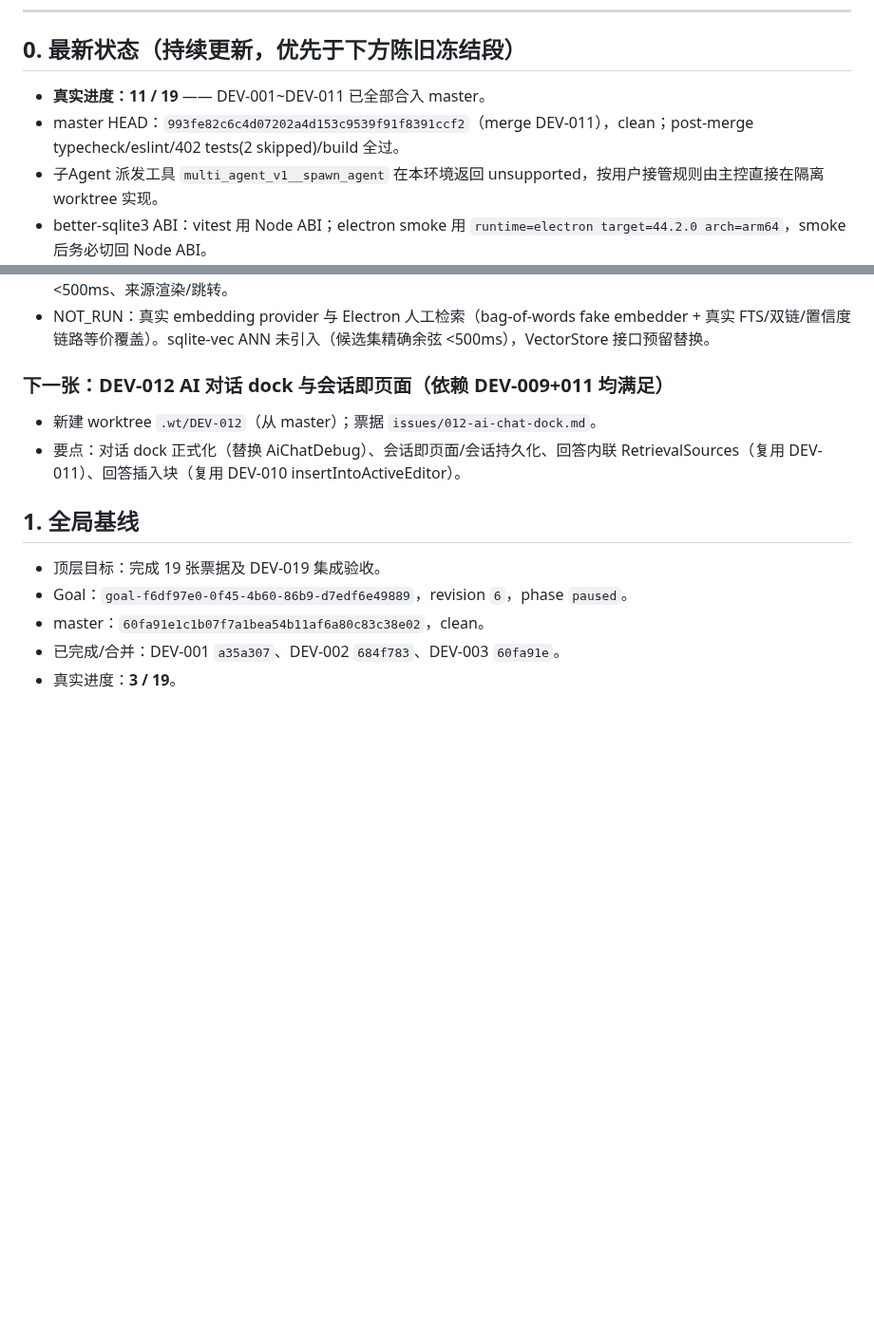
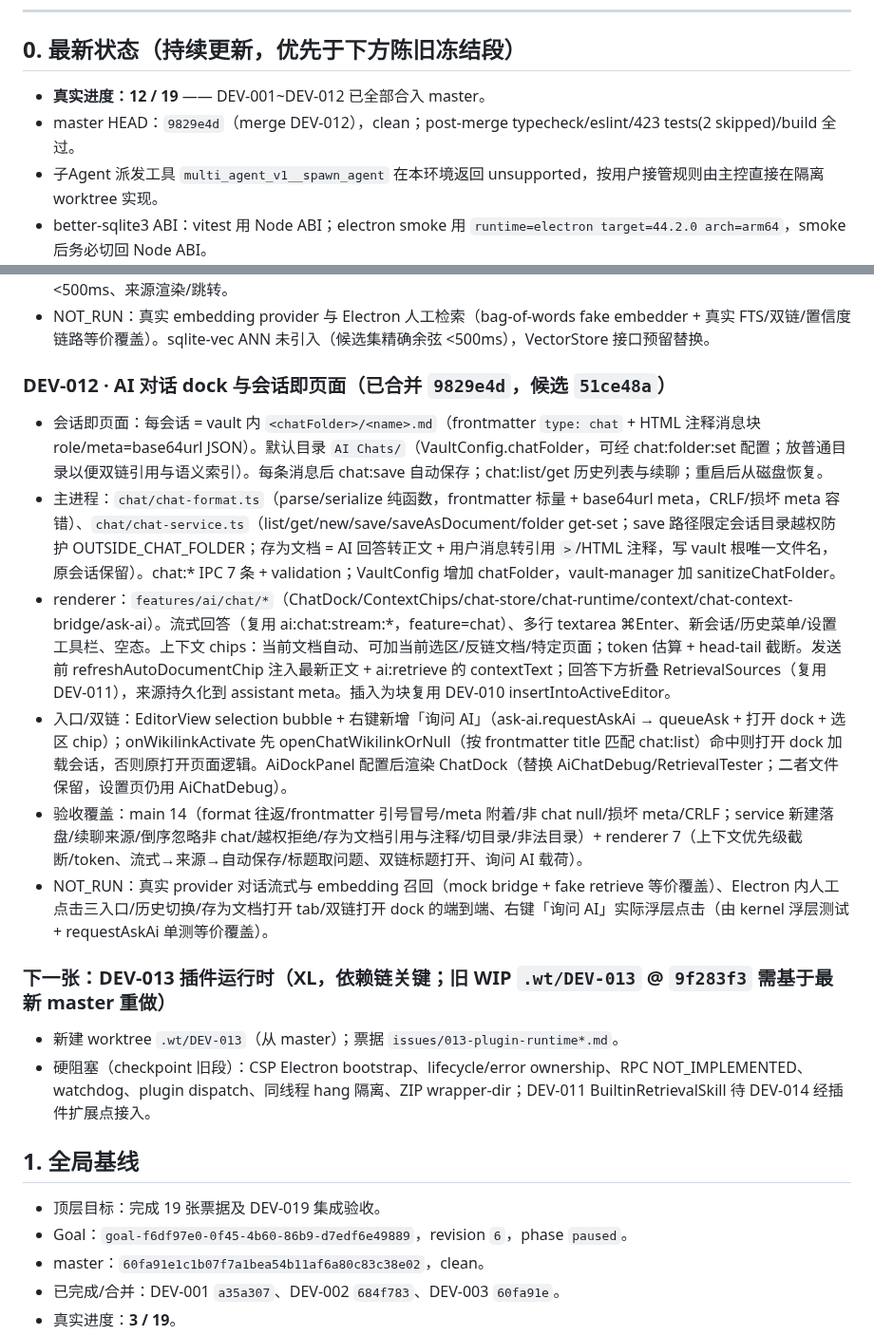
Before and after one commit to Aiden-FE/nexnote, a Markdown page: .scratch/DEV-STATUS-CHECKPOINT.md, 2 parts joined by grey strips. Shown at 95% size. Rendered like a GitHub page; blank space fills up the shorter version.

Commit message:
chore(orchestration): record DEV-012 completion (12/19)

```diff
--- a/.scratch/DEV-STATUS-CHECKPOINT.md
+++ b/.scratch/DEV-STATUS-CHECKPOINT.md
@@ -8,8 +8,8 @@
 
 ## 0. 最新状态（持续更新，优先于下方陈旧冻结段）
 
-- **真实进度：11 / 19** —— DEV-001~DEV-011 已全部合入 master。
-- master HEAD：`993fe82c6c4d07202a4d153c9539f91f8391ccf2`（merge DEV-011），clean；post-merge typecheck/eslint/402 tests(2 skipped)/build 全过。
+- **真实进度：12 / 19** —— DEV-001~DEV-012 已全部合入 master。
+- master HEAD：`9829e4d`（merge DEV-012），clean；post-merge typecheck/eslint/423 tests(2 skipped)/build 全过。
 - 子Agent 派发工具 `multi_agent_v1__spawn_agent` 在本环境返回 unsupported，按用户接管规则由主控直接在隔离 worktree 实现。
 - better-sqlite3 ABI：vitest 用 Node ABI；electron smoke 用 `runtime=electron target=44.2.0 arch=arm64`，smoke 后务必切回 Node ABI。
 - Electron smoke 当前环境基线 **60/69**：9 项失败为 DEV-003/004/006/007 既有环境基线（Git 状态栏 2、新笔记 frontmatter/面包屑 2、标签面板/过滤 2、重命名 wikilink 1、500 节点 FPS 1、时间线 1）；master 与候选失败集逐名一致，DEV-010 无新增回归。
@@ -28,9 +28,17 @@
 - 验收覆盖（main 7 项 + renderer 2 项）：全量/增量/模型指纹、三阶段均有命中、置信度重排、降级、1200 块召回 <500ms、来源渲染/跳转。
 - NOT_RUN：真实 embedding provider 与 Electron 人工检索（bag-of-words fake embedder + 真实 FTS/双链/置信度链路等价覆盖）。sqlite-vec ANN 未引入（候选集精确余弦 <500ms），VectorStore 接口预留替换。
 
-### 下一张：DEV-012 AI 对话 dock 与会话即页面（依赖 DEV-009+011 均满足）
-- 新建 worktree `.wt/DEV-012`（从 master）；票据 `issues/012-ai-chat-dock.md`。
-- 要点：对话 dock 正式化（替换 AiChatDebug）、会话即页面/会话持久化、回答内联 RetrievalSources（复用 DEV-011）、回答插入块（复用 DEV-010 insertIntoActiveEditor）。
+### DEV-012 · AI 对话 dock 与会话即页面（已合并 `9829e4d`，候选 `51ce48a`）
+- 会话即页面：每会话 = vault 内 `<chatFolder>/<name>.md`（frontmatter `type: chat` + HTML 注释消息块 role/meta=base64url JSON）。默认目录 `AI Chats/`（VaultConfig.chatFolder，可经 chat:folder:set 配置；放普通目录以便双链引用与语义索引）。每条消息后 chat:save 自动保存；chat:list/get 历史列表与续聊；重启后从磁盘恢复。
+- 主进程：`chat/chat-format.ts`（parse/serialize 纯函数，frontmatter 标量 + base64url meta，CRLF/损坏 meta 容错）、`chat/chat-service.ts`（list/get/new/save/saveAsDocument/folder get-set；save 路径限定会话目录越权防护 OUTSIDE_CHAT_FOLDER；存为文档 = AI 回答转正文 + 用户消息转引用 `>`/HTML 注释，写 vault 根唯一文件名，原会话保留）。chat:* IPC 7 条 + validation；VaultConfig 增加 chatFolder，vault-manager 加 sanitizeChatFolder。
+- renderer：`features/ai/chat/*`（ChatDock/ContextChips/chat-store/chat-runtime/context/chat-context-bridge/ask-ai）。流式回答（复用 ai:chat:stream:*，feature=chat）、多行 textarea ⌘Enter、新会话/历史菜单/设置工具栏、空态。上下文 chips：当前文档自动、可加当前选区/反链文档/特定页面；token 估算 + head-tail 截断。发送前 refreshAutoDocumentChip 注入最新正文 + ai:retrieve 的 contextText；回答下方折叠 RetrievalSources（复用 DEV-011），来源持久化到 assistant meta。插入为块复用 DEV-010 insertIntoActiveEditor。
+- 入口/双链：EditorView selection bubble + 右键新增「询问 AI」（ask-ai.requestAskAi → queueAsk + 打开 dock + 选区 chip）；onWikilinkActivate 先 openChatWikilinkOrNull（按 frontmatter title 匹配 chat:list）命中则打开 dock 加载会话，否则原打开页面逻辑。AiDockPanel 配置后渲染 ChatDock（替换 AiChatDebug/RetrievalTester；二者文件保留，设置页仍用 AiChatDebug）。
+- 验收覆盖：main 14（format 往返/frontmatter 引号冒号/meta 附着/非 chat null/损坏 meta/CRLF；service 新建落盘/续聊来源/倒序忽略非 chat/越权拒绝/存为文档引用与注释/切目录/非法目录）+ renderer 7（上下文优先级截断/token、流式→来源→自动保存/标题取问题、双链标题打开、询问 AI 载荷）。
+- NOT_RUN：真实 provider 对话流式与 embedding 召回（mock bridge + fake retrieve 等价覆盖）、Electron 内人工点击三入口/历史切换/存为文档打开 tab/双链打开 dock 的端到端、右键「询问 AI」实际浮层点击（由 kernel 浮层测试 + requestAskAi 单测等价覆盖）。
+
+### 下一张：DEV-013 插件运行时（XL，依赖链关键；旧 WIP `.wt/DEV-013` @ `9f283f3` 需基于最新 master 重做）
+- 新建 worktree `.wt/DEV-013`（从 master）；票据 `issues/013-plugin-runtime*.md`。
+- 硬阻塞（checkpoint 旧段）：CSP Electron bootstrap、lifecycle/error ownership、RPC NOT_IMPLEMENTED、watchdog、plugin dispatch、同线程 hang 隔离、ZIP wrapper-dir；DEV-011 BuiltinRetrievalSkill 待 DEV-014 经插件扩展点接入。
 
 
 ## 1. 全局基线
```
